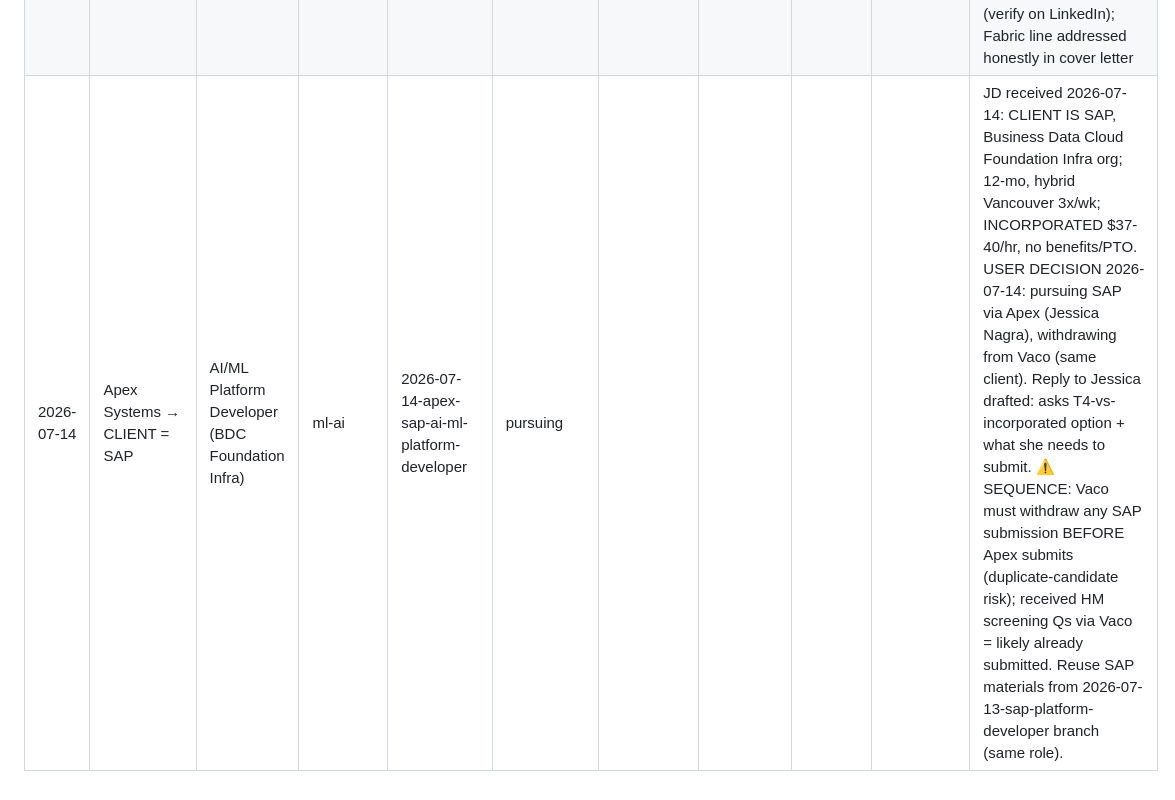
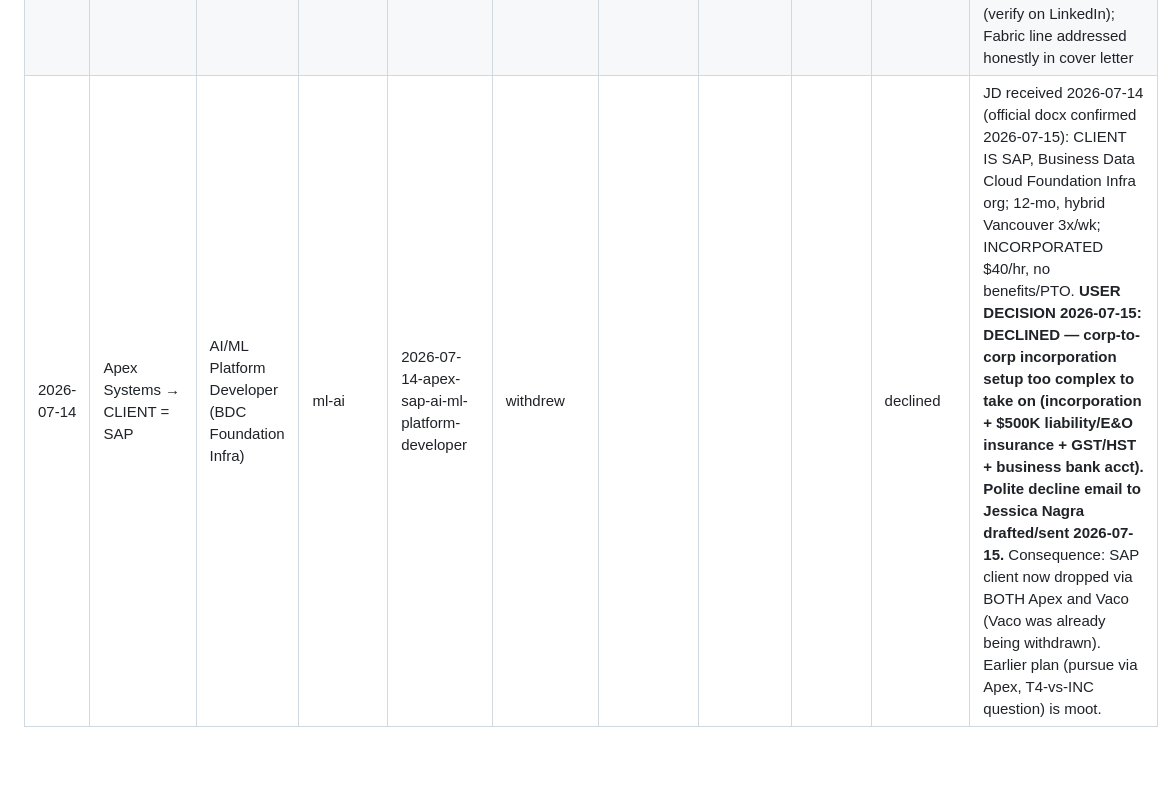
Before and after one commit to pateldhruvkumar/job-hunting, a Markdown page: tracker.md, the part around the change. Drawn GitHub-style; blank space fills up the shorter version.

Commit message:
tracker: apex-sap ai-ml-platform-developer declined (incorporation too complex)

```diff
--- a/tracker.md
+++ b/tracker.md
@@ -12,4 +12,4 @@
 | 2026-07-13 | UBC (Faculty of Medicine) | Software Developer (JR25262) | software-dev | 2026-07-13-ubc-software-developer | prepared |  |  |  |  | Closes 2026-07-20 11:59 PM PT; term to 2027-09-03; posting flags internal promotion/reassignment — STRETCH-APPLY; professor referral available (name TBD, fill in outreach.md); HM: Kenny Hammond, Mgr Research Data Services |
 | 2026-07-14 | GeoComply | Full Stack Developer Intern (Fall 2026) | software-dev | 2026-07-14-geocomply-full-stack-developer-intern | prepared |  |  |  |  | Deadline 2026-07-23; on-site Vancouver, starts 2026-09-03; cold apply (Lever); recent-grad positioning OK'd by user; outreach target Rachel Galvin, TA Specialist (verify on LinkedIn); TypeScript added to skills per master-resume.docx |
 | 2026-07-14 | Nature's Path Foods | Business Intelligence & Analytics Specialist | data-analyst | 2026-07-14-natures-path-bi-analytics-specialist | prepared |  |  |  |  | Req BIDEV002488; STRETCH-APPLY (Microsoft Fabric + 4yr-BI gaps in keyword-gaps.md); posted $85–100K + 10% bonus; Richmond office 4 days/wk; cold apply; outreach target Lana Bradshaw, Recruiter (verify on LinkedIn); Fabric line addressed honestly in cover letter |
-| 2026-07-14 | Apex Systems → CLIENT = SAP | AI/ML Platform Developer (BDC Foundation Infra) | ml-ai | 2026-07-14-apex-sap-ai-ml-platform-developer | pursuing |  |  |  |  | JD received 2026-07-14: CLIENT IS SAP, Business Data Cloud Foundation Infra org; 12-mo, hybrid Vancouver 3x/wk; INCORPORATED $37-40/hr, no benefits/PTO. USER DECISION 2026-07-14: pursuing SAP via Apex (Jessica Nagra), withdrawing from Vaco (same client). Reply to Jessica drafted: asks T4-vs-incorporated option + what she needs to submit. ⚠️ SEQUENCE: Vaco must withdraw any SAP submission BEFORE Apex submits (duplicate-candidate risk); received HM screening Qs via Vaco = likely already submitted. Reuse SAP materials from 2026-07-13-sap-platform-developer branch (same role). |
+| 2026-07-14 | Apex Systems → CLIENT = SAP | AI/ML Platform Developer (BDC Foundation Infra) | ml-ai | 2026-07-14-apex-sap-ai-ml-platform-developer | withdrew |  |  |  | declined | JD received 2026-07-14 (official docx confirmed 2026-07-15): CLIENT IS SAP, Business Data Cloud Foundation Infra org; 12-mo, hybrid Vancouver 3x/wk; INCORPORATED $40/hr, no benefits/PTO. **USER DECISION 2026-07-15: DECLINED — corp-to-corp incorporation setup too complex to take on (incorporation + $500K liability/E&O insurance + GST/HST + business bank acct). Polite decline email to Jessica Nagra drafted/sent 2026-07-15.** Consequence: SAP client now dropped via BOTH Apex and Vaco (Vaco was already being withdrawn). Earlier plan (pursue via Apex, T4-vs-INC question) is moot. |
```
